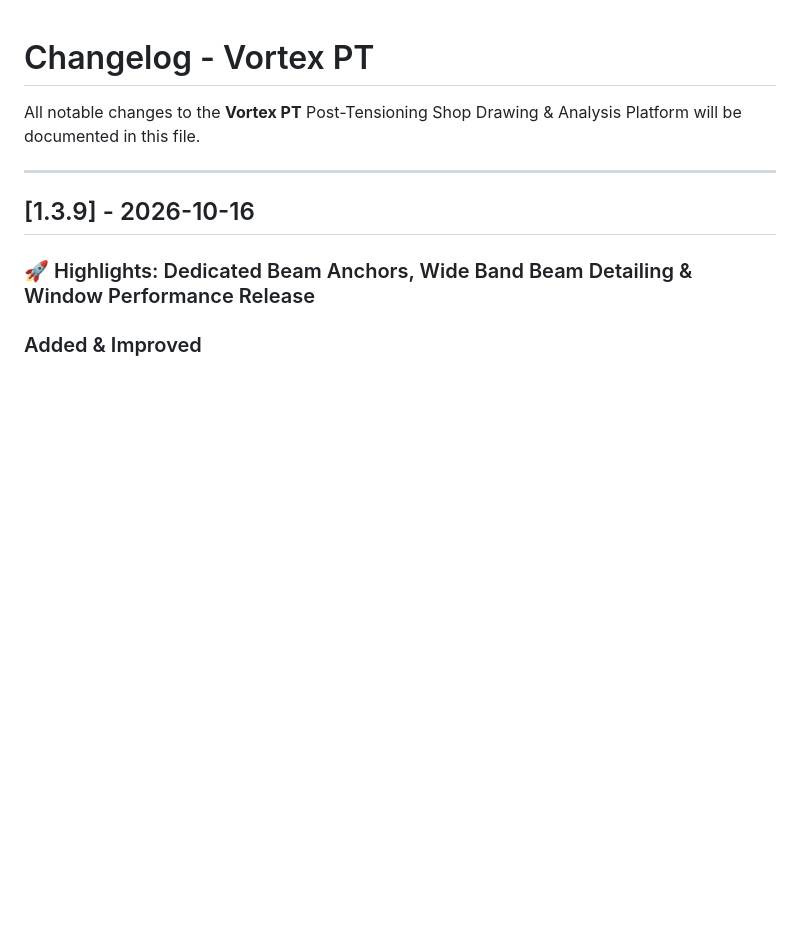
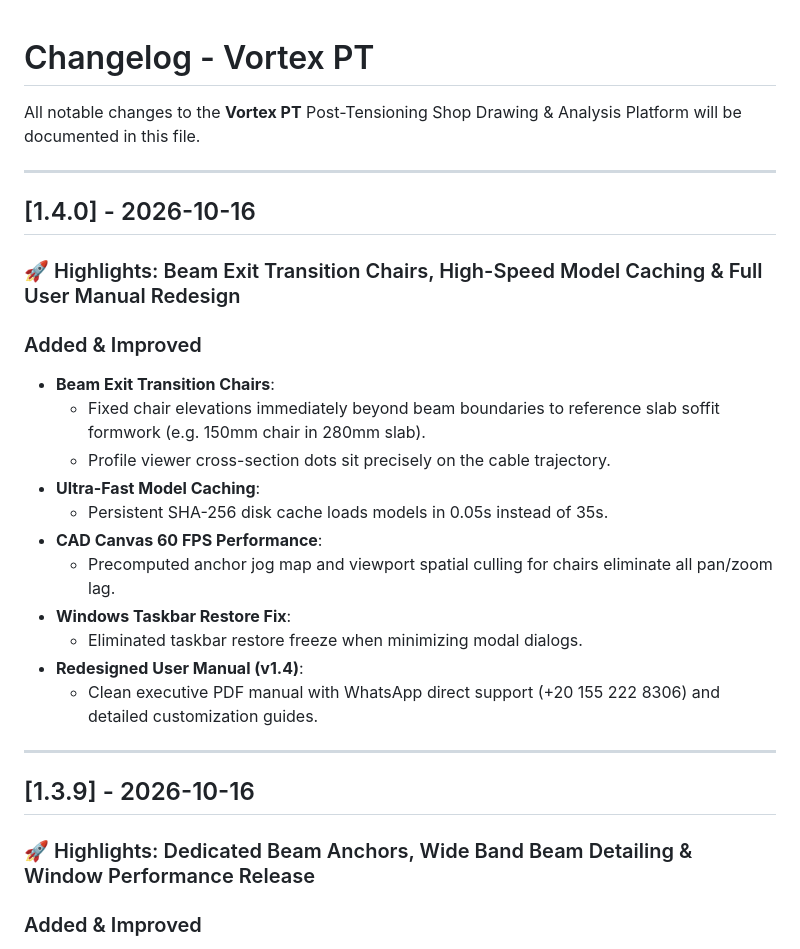
Before and after one commit to abdelrhmn1elkoly/VortexPT, a Markdown page: CHANGELOG.md, the part around the change. GitHub-like rendering; blank space fills up the shorter version.

Commit message:
docs: update changelog for v1.4.0

```diff
--- a/CHANGELOG.md
+++ b/CHANGELOG.md
@@ -1,6 +1,25 @@
 # Changelog - Vortex PT
 
 All notable changes to the **Vortex PT** Post-Tensioning Shop Drawing & Analysis Platform will be documented in this file.
+
+---
+
+## [1.4.0] - 2026-10-16
+
+### 🚀 Highlights: Beam Exit Transition Chairs, High-Speed Model Caching & Full User Manual Redesign
+
+### Added & Improved
+- **Beam Exit Transition Chairs**:
+  - Fixed chair elevations immediately beyond beam boundaries to reference slab soffit formwork (e.g. 150mm chair in 280mm slab).
+  - Profile viewer cross-section dots sit precisely on the cable trajectory.
+- **Ultra-Fast Model Caching**:
+  - Persistent SHA-256 disk cache loads models in 0.05s instead of 35s.
+- **CAD Canvas 60 FPS Performance**:
+  - Precomputed anchor jog map and viewport spatial culling for chairs eliminate all pan/zoom lag.
+- **Windows Taskbar Restore Fix**:
+  - Eliminated taskbar restore freeze when minimizing modal dialogs.
+- **Redesigned User Manual (v1.4)**:
+  - Clean executive PDF manual with WhatsApp direct support (+20 155 222 8306) and detailed customization guides.
 
 ---
 
```
